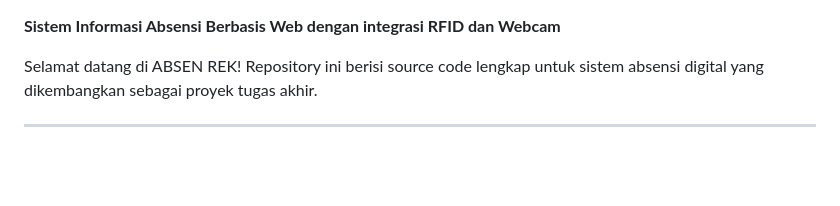
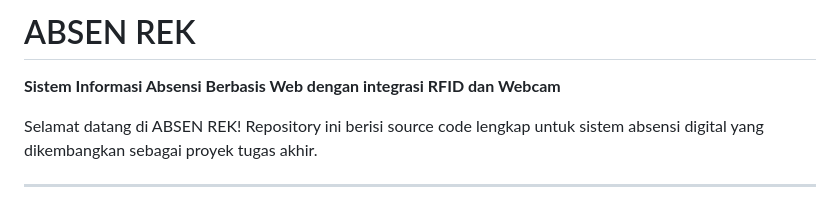
Before and after one commit to Machattt/TA-absensi-kelas, a Markdown page: README.md, the part around the change. Rendered like a GitHub page; blank space fills up the shorter version.

Commit message:
Update README with project title and description
Added project title and improved project description.

```diff
--- a/README.md
+++ b/README.md
@@ -1,3 +1,5 @@
+# ABSEN REK
+
 **Sistem Informasi Absensi Berbasis Web dengan integrasi RFID dan Webcam**
 
 Selamat datang di ABSEN REK! Repository ini berisi source code lengkap untuk sistem absensi digital yang dikembangkan sebagai proyek tugas akhir.
```
